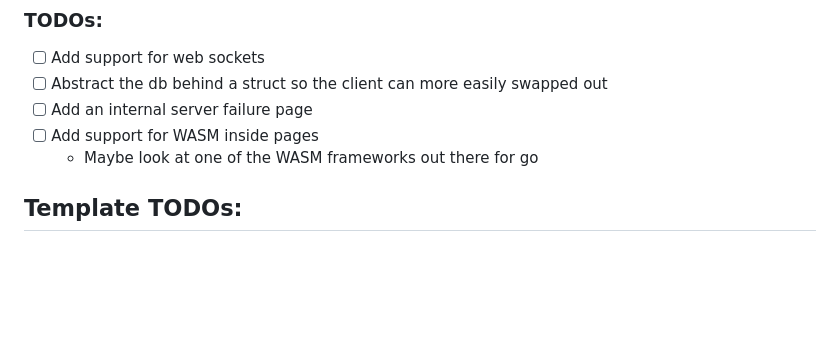
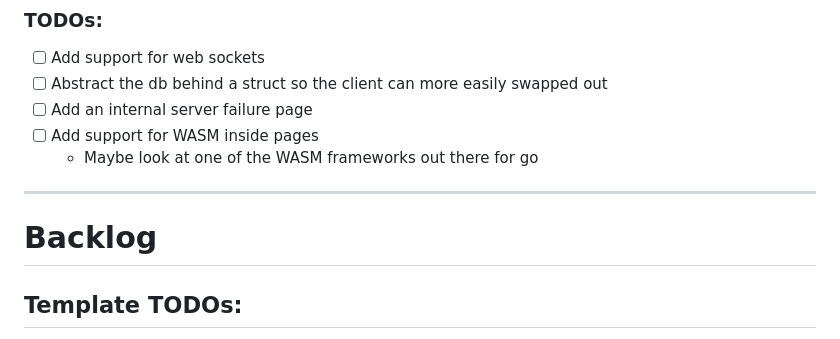
Before and after one commit to JamesTiberiusKirk/go_ssr_template, a Markdown page: README.md, the part around one of its changes. Rendered like a GitHub page; blank space fills up the shorter version.

```diff
--- a/README.md
+++ b/README.md
@@ -42,6 +41,8 @@
 - [ ] Add support for WASM inside pages
   - Maybe look at one of the WASM frameworks out there for go
 
+---
+# Backlog
 ## Template TODOs:
 - [x] Link all of the libraries in "featuring" section
 - [ ] Actually setup the rootSitePath
```
Also changed, not shown: other parts of README.md (+0 -1 lines).
